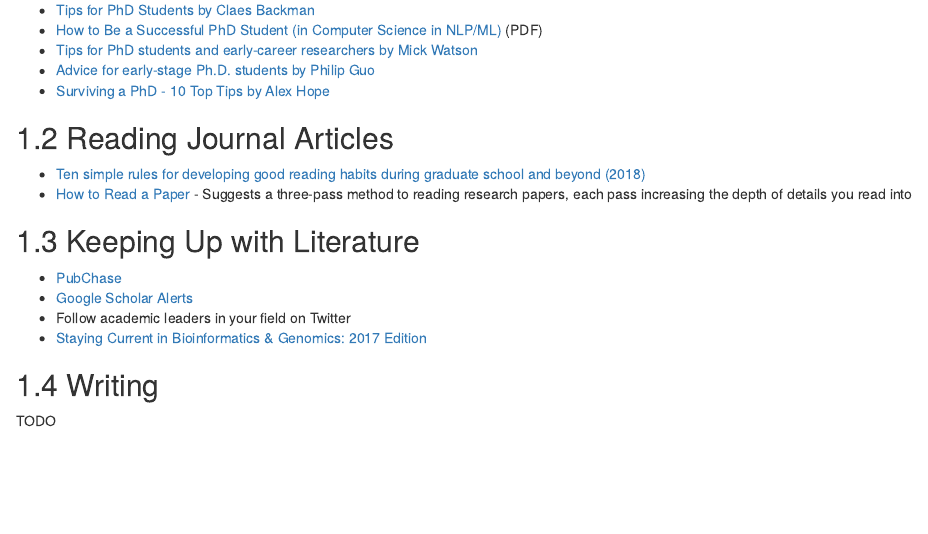
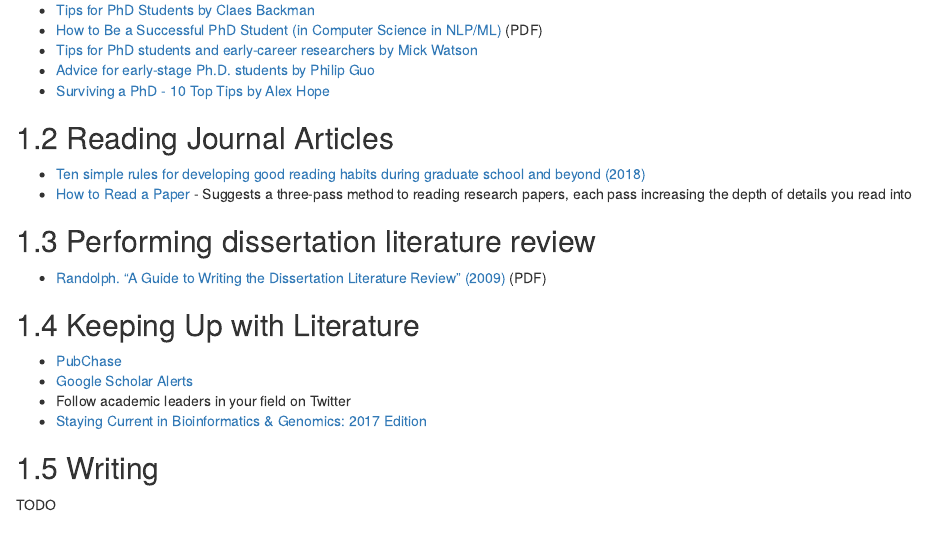
Before and after one commit to atacamagroup/survivalguide, an R Markdown document (05-research.Rmd): the page in a window 1100 px wide, from 120 px down. Rendered offline with R 4.5, knitr and Pandoc, with nearby package versions; drawn as R Markdown's standard HTML page in place of the format the file asks for.

Commit message:
Add Randolph's guide to writing literature review
This concept is vitally important for all master's and PhD students
doing research.

```diff
--- a/05-research.Rmd
+++ b/05-research.Rmd
@@ -12,6 +12,10 @@
 
 - [Ten simple rules for developing good reading habits during graduate school and beyond (2018)](https://doi.org/10.1371/journal.pcbi.1006467)
 - [How to Read a Paper](http://blizzard.cs.uwaterloo.ca/keshav/home/Papers/data/07/paper-reading.pdf) - Suggests a three-pass method to reading research papers, each pass increasing the depth of details you read into
+
+## Performing dissertation literature review
+
+- [Randolph. "A Guide to Writing the Dissertation Literature Review" (2009)](http://lemass.net/capstone/files/A%20Guide%20to%20Writing%20the%20Dissertation%20Literature%20Review.pdf) (PDF)
 
 ## Keeping Up with Literature
 
```
Also changed, not shown: docs/search_index.json, 7 other files.
